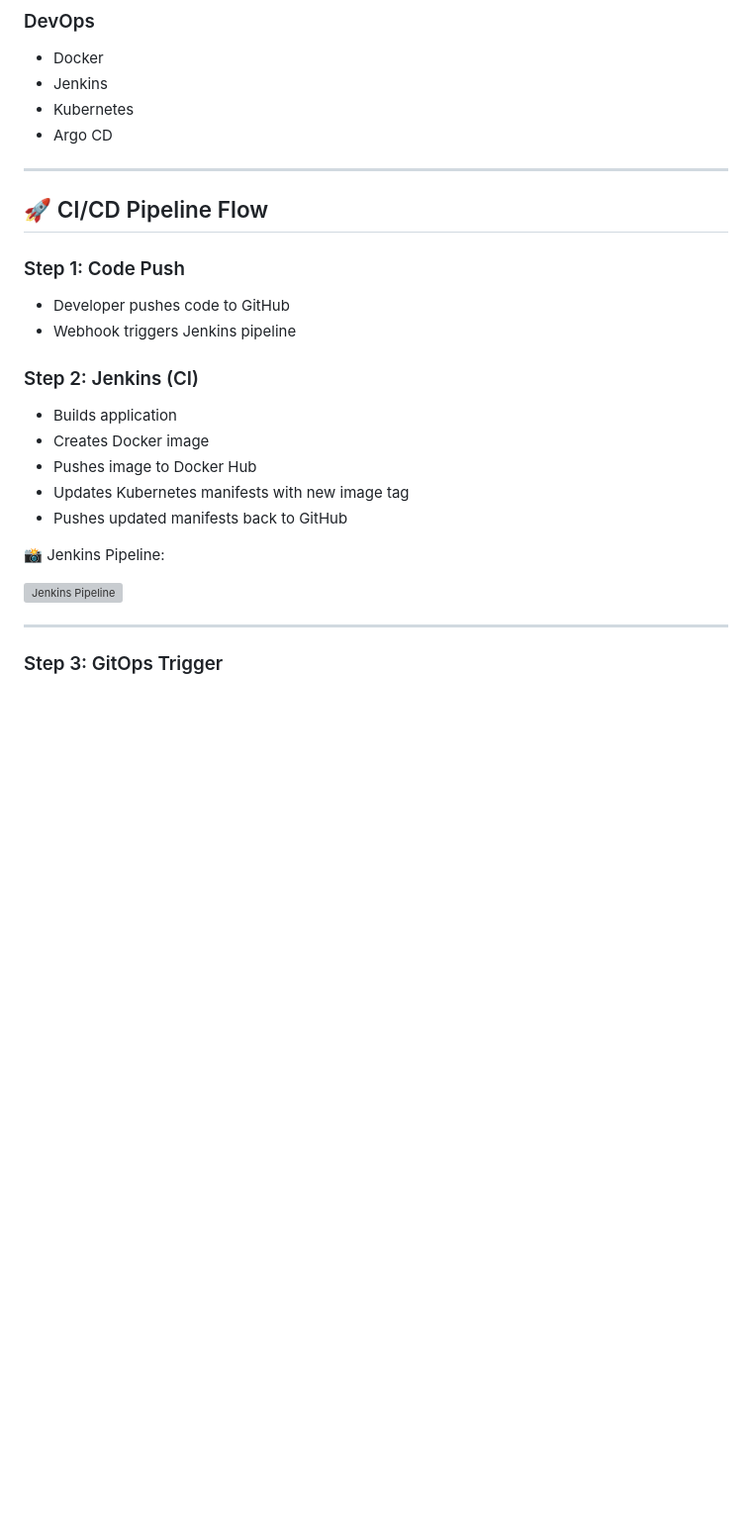
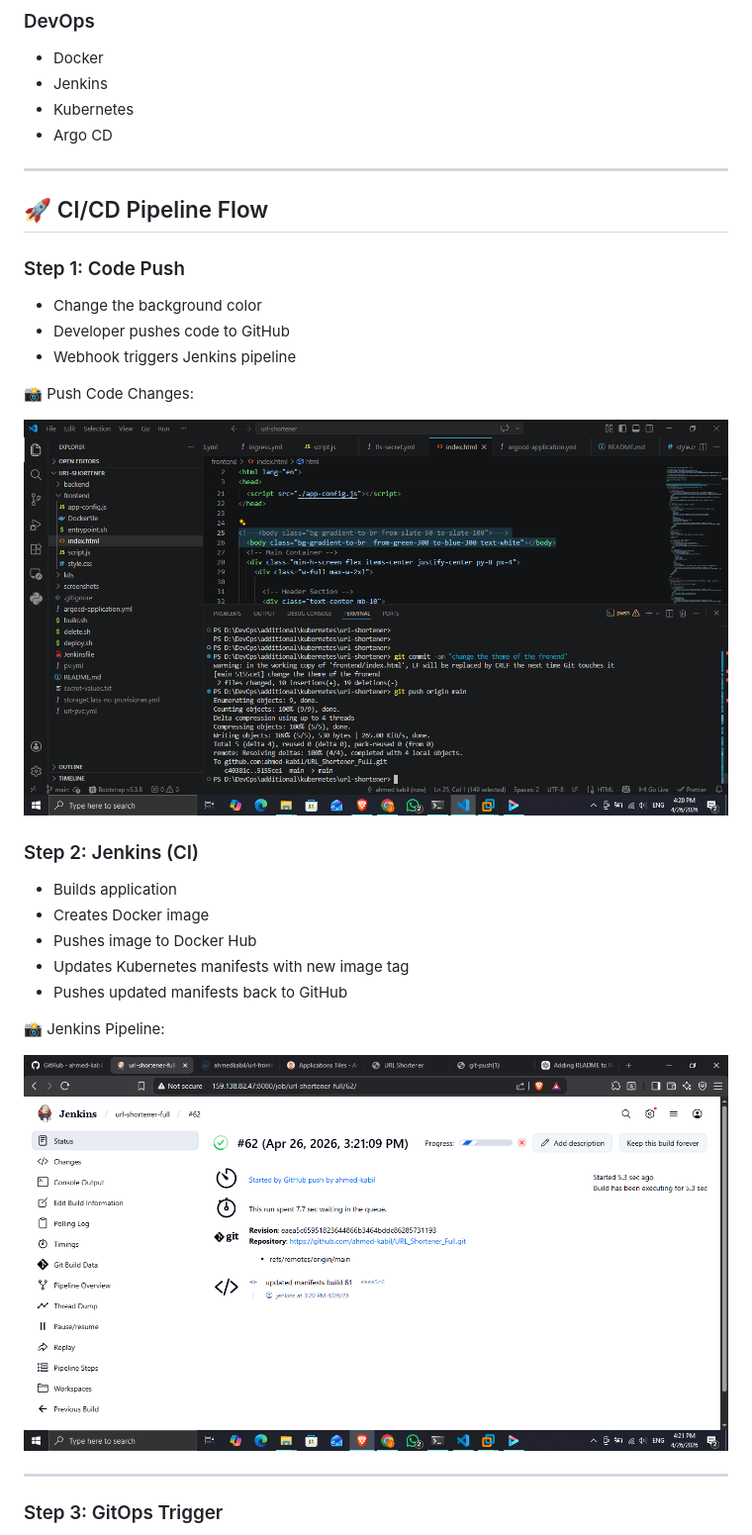
Before and after one commit to ahmed-kabil/URL_Shortener_Full, a Markdown page: README.md, the part around one of its changes. Shown at 99% size. Rendered like a GitHub page; pictures changed too: screenshots/jenkins-trigered.png (added), screenshots/push-code.png (added); blank space fills up the shorter version; grey boxes are pictures that could not be loaded.

```diff
--- a/README.md
+++ b/README.md
@@ -48,12 +48,23 @@ Developer → GitHub → Jenkins (CI) → Docker Hub → GitHub (K8s manifests)
 
 ---
 
+<!-- ### App Before
+
+📸 App before changes:
+
+![App Before](./screenshots/app-before.png) -->
+
 ## 🚀 CI/CD Pipeline Flow
 
 ### Step 1: Code Push
 
+* Change the background color
 * Developer pushes code to GitHub
 * Webhook triggers Jenkins pipeline
+
+📸 Push Code Changes:
+
+![Push Code](./screenshots/push-code.png)
 
 ### Step 2: Jenkins (CI)
 
@@ -65,7 +76,7 @@ Developer → GitHub → Jenkins (CI) → Docker Hub → GitHub (K8s manifests)
 
 📸 Jenkins Pipeline:
 
-![Jenkins Pipeline](./images/jenkins.png)
+![Jenkins Pipeline](./screenshots/jenkins-trigered.png)
 
 ---
 
```
Also changed, not shown: other parts of README.md (+4 -4 lines), screenshots/app-after.png (added), screenshots/app-before.png (added), screenshots/argocd-sync.png (added), screenshots/updated-manifets.png (added).
